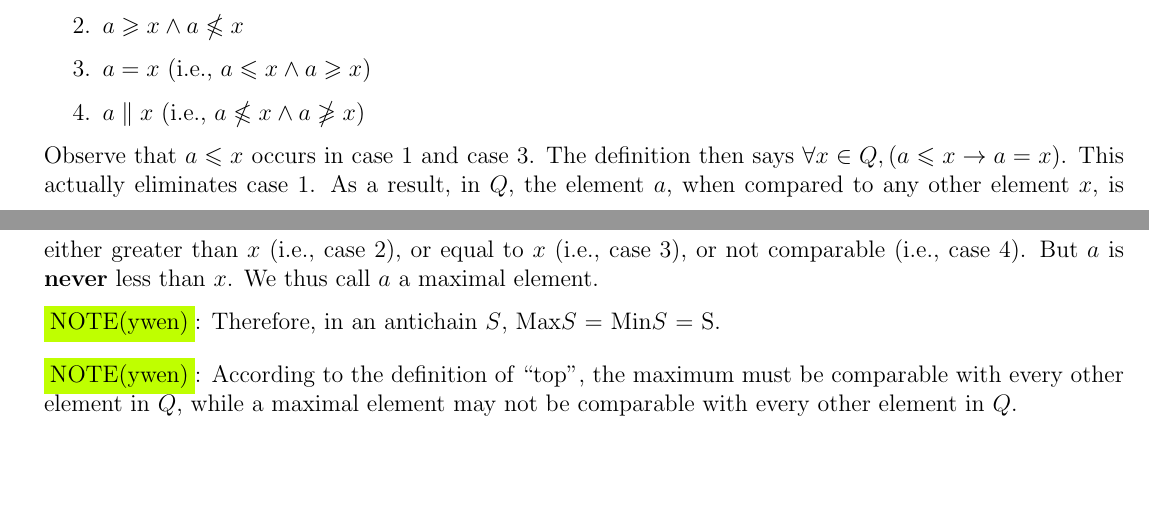
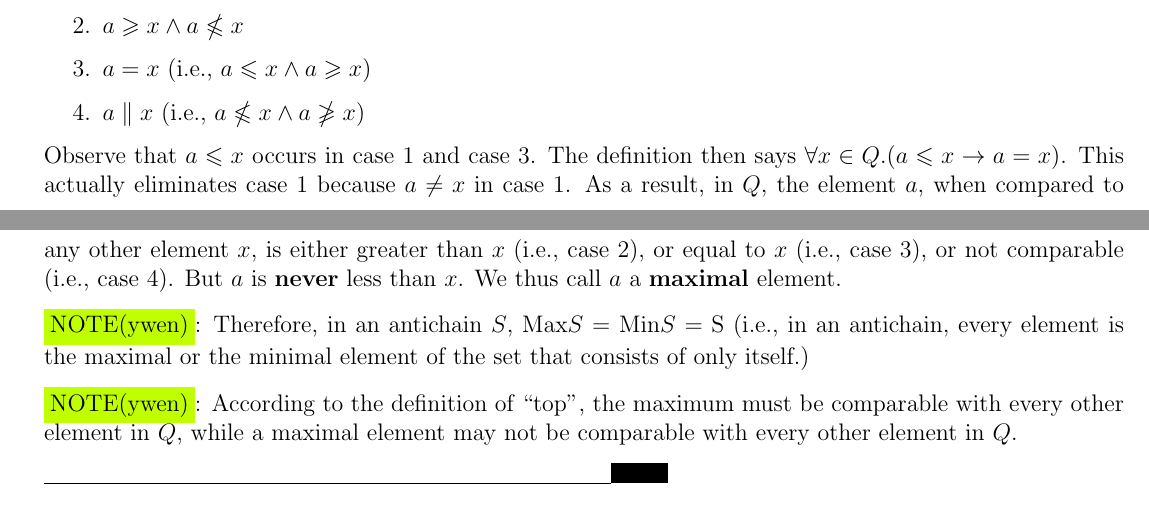
Before and after one commit to yaobinwen/Robin-on-Math, a LaTeX book (Introduction-to-Lattices-and-Order/Notes.tex): two parts of pages 12 and 13 of 20, joined at a grey line, cut so that both start at the same text, the shorter picture padded with empty space. Compiled offline with pdfLaTeX.

Commit message:
Introduction to Lattice and Order: Chapter 1 (clarify notes)

```diff
--- a/Introduction-to-Lattices-and-Order/Notes.tex
+++ b/Introduction-to-Lattices-and-Order/Notes.tex
@@ -478,12 +478,13 @@ course, there can be four theoretically possible results:
   \item $a \parallel x$ (i.e., $a \nleqslant x \land a \ngeqslant x$)
 \end{enumerate}
 
-Observe that $a \leqslant x$ occurs in case 1 and case 3. The definition then says $\forall x \in Q, (a \leqslant x
-  \rightarrow a = x)$. This actually eliminates case 1. As a result, in $Q$, the element $a$, when compared to any other
-element $x$, is either greater than $x$ (i.e., case 2), or equal to $x$ (i.e., case 3), or not comparable (i.e., case
-4). But $a$ is \textbf{never} less than $x$. We thus call $a$ a maximal element.
+Observe that $a \leqslant x$ occurs in case 1 and case 3. The definition then says $\forall x \in Q. (a \leqslant x \rightarrow a = x)$.
+This actually eliminates case 1 because $a \neq x$ in case 1. As a result, in $Q$, the element $a$, when compared to
+any other element $x$, is either greater than $x$ (i.e., case 2), or equal to $x$ (i.e., case 3), or not comparable
+(i.e., case 4). But $a$ is \textbf{never} less than $x$. We thus call $a$ a \textbf{maximal} element.
 
-\colorbox{lime}{NOTE(ywen)}: Therefore, in an antichain $S$, Max$S$ = Min$S$ = S.
+\colorbox{lime}{NOTE(ywen)}: Therefore, in an antichain $S$, Max$S$ = Min$S$ = S (i.e., in an antichain, every element
+is the maximal or the minimal element of the set that consists of only itself.)
 
 \colorbox{lime}{NOTE(ywen)}: According to the definition of ``top'', the maximum must be comparable with every other
 element in $Q$, while a maximal element may not be comparable with every other element in $Q$.
```
